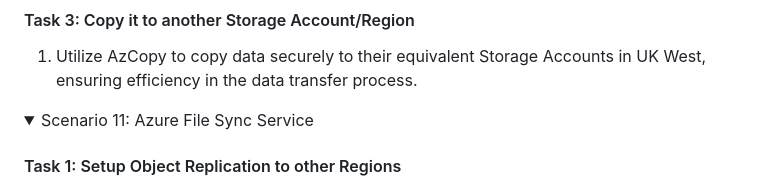
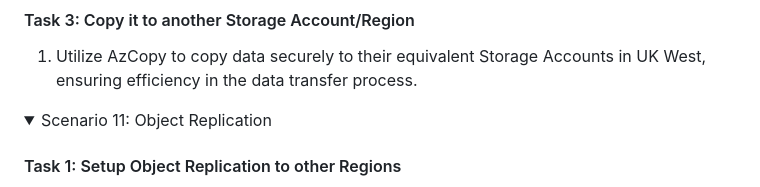
Before and after one commit to theangrytech-git/az-104-training, a Markdown page: environment/1. Exam Questions/Implementing And Managing Azure Storage .md, the part around the change. GitHub-like rendering; folded sections open.

Commit message:
Update Implementing And Managing Azure Storage .md
Removed failing scenario (VM's not in play yet), updated with Object Replication, and updated header to reflect new task

Signed-off-by: theangrytech-git <138986528+theangrytech-git@users.noreply.github.com>

```diff
--- a/environment/1. Exam Questions/Implementing And Managing Azure Storage .md
+++ b/environment/1. Exam Questions/Implementing And Managing Azure Storage .md
@@ -84,7 +84,7 @@
 </details>
 
 <details>
-<summary>Scenario 11: Azure File Sync Service</summary>
+<summary>Scenario 11: Object Replication</summary>
 
 #### Task 1: Setup Object Replication to other Regions
 1. In the UK South, setup Object Replication so that data in ukstoragegeneral and ukstoragemgmt from Scenario 10 is replicated to weustoragegeneral and weustoragemgmt.
```
